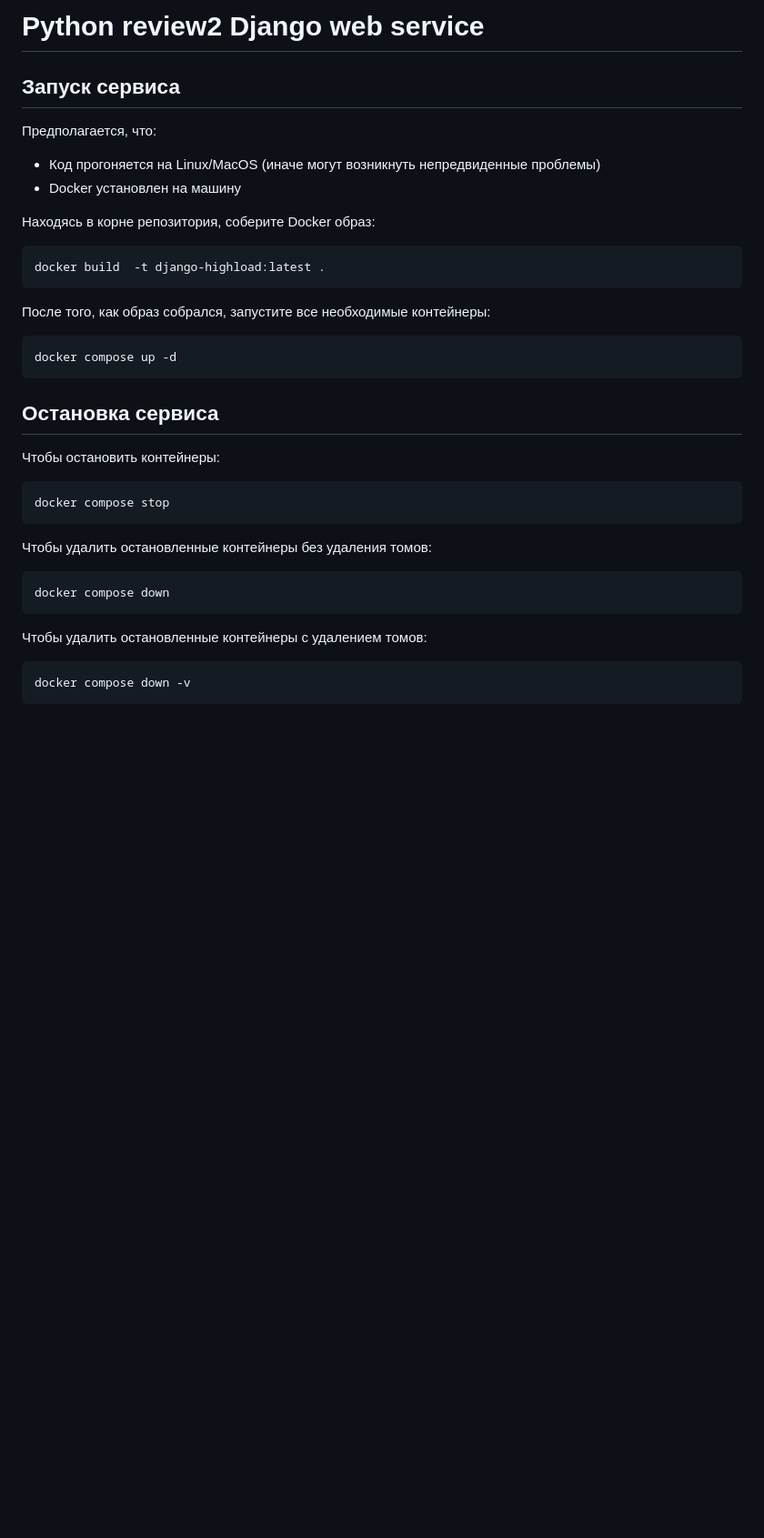
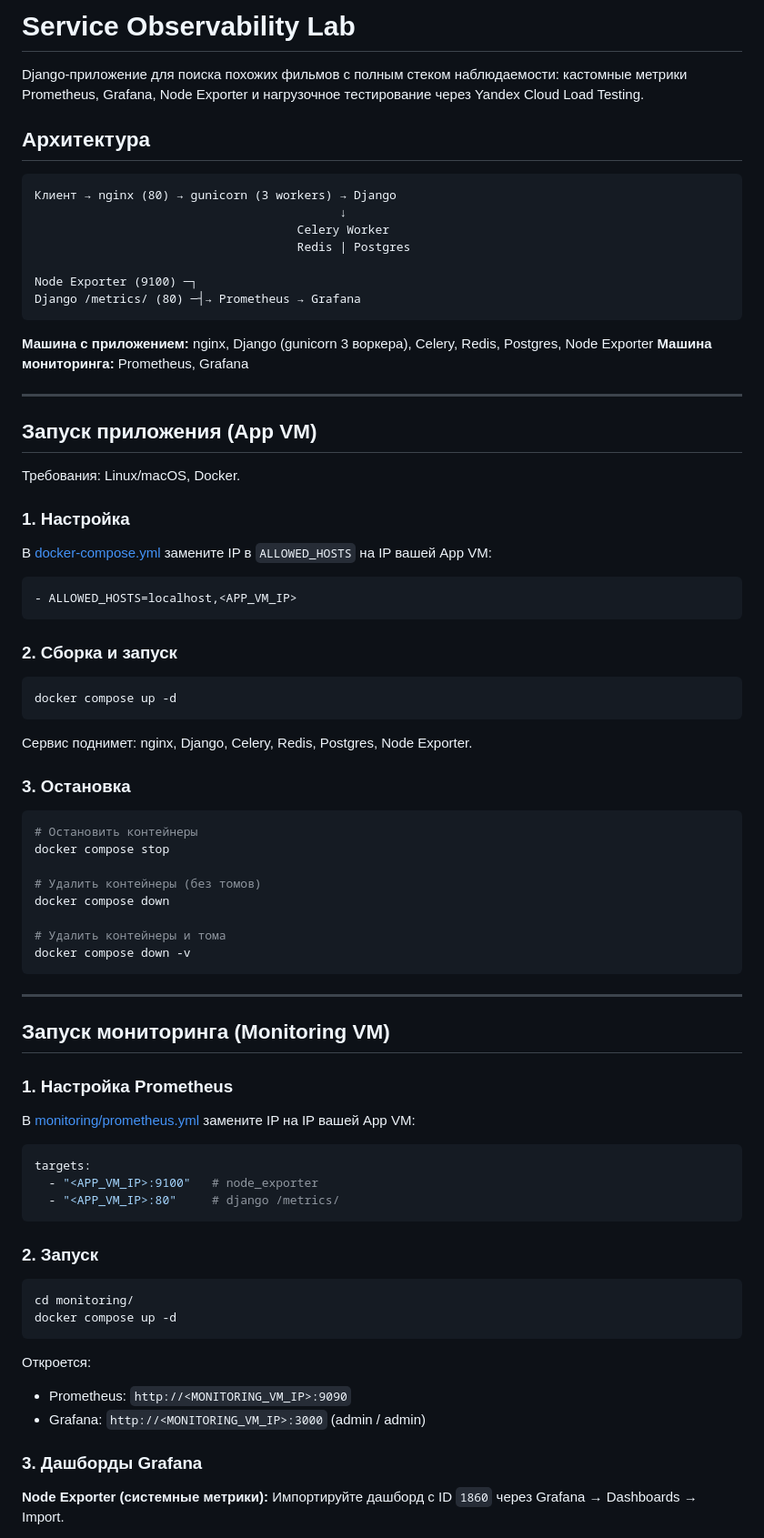
Before and after one commit to ivr0ma/service-observability-lab, a Markdown page: README.md, the part around one of its changes. Shown at 91% size. Rendered like a GitHub page; blank space fills up the shorter version.

Commit message:
add loadtest and monitoring

````diff
--- a/README.md
+++ b/README.md
@@ -1,34 +1,84 @@
-# Python review2 Django web service
+# Service Observability Lab
 
-## Запуск сервиса
-Предполагается, что:
-- Код прогоняется на Linux/MacOS (иначе могут возникнуть непредвиденные проблемы)
-- Docker установлен на машину
+Django-приложение для поиска похожих фильмов с полным стеком наблюдаемости: кастомные метрики Prometheus, Grafana, Node Exporter и нагрузочное тестирование через Yandex Cloud Load Testing.
 
-Находясь в корне репозитория, соберите Docker образ:
-```bash
-docker build  -t django-highload:latest .
+## Архитектура
+
+```
+Клиент → nginx (80) → gunicorn (3 workers) → Django
+                                           ↓
+                                     Celery Worker
+                                     Redis | Postgres
+
+Node Exporter (9100) ─┐
+Django /metrics/ (80) ─┤→ Prometheus → Grafana
 ```
 
-После того, как образ собрался, запустите все необходимые контейнеры:
+**Машина с приложением:** nginx, Django (gunicorn 3 воркера), Celery, Redis, Postgres, Node Exporter
+**Машина мониторинга:** Prometheus, Grafana
+
+---
+
+## Запуск приложения (App VM)
+
+Требования: Linux/macOS, Docker.
+
+### 1. Настройка
+
+В [docker-compose.yml](docker-compose.yml) замените IP в `ALLOWED_HOSTS` на IP вашей App VM:
+
+```yaml
+- ALLOWED_HOSTS=localhost,<APP_VM_IP>
+```
+
+### 2. Сборка и запуск
+
 ```bash
 docker compose up -d
 ```
 
-## Остановка сервиса
+Сервис поднимет: nginx, Django, Celery, Redis, Postgres, Node Exporter.
 
-Чтобы остановить контейнеры:
+### 3. Остановка
+
 ```bash
+# Остановить контейнеры
 docker compose stop
-```
 
-Чтобы удалить остановленные контейнеры без удаления томов:
-```bash
+# Удалить контейнеры (без томов)
 docker compose down
-```
 
-Чтобы удалить остановленные контейнеры с удалением томов:
-```bash
+# Удалить контейнеры и тома
 docker compose down -v
 ```
 
+---
+
+## Запуск мониторинга (Monitoring VM)
+
+### 1. Настройка Prometheus
+
+В [monitoring/prometheus.yml](monitoring/prometheus.yml) замените IP на IP вашей App VM:
+
+```yaml
+targets:
+  - "<APP_VM_IP>:9100"   # node_exporter
+  - "<APP_VM_IP>:80"     # django /metrics/
+```
+
+### 2. Запуск
+
+```bash
+cd monitoring/
+docker compose up -d
+```
+
+Откроется:
+- Prometheus: `http://<MONITORING_VM_IP>:9090`
+- Grafana: `http://<MONITORING_VM_IP>:3000` (admin / admin)
+
+### 3. Дашборды Grafana
+
+**Node Exporter (системные метрики):**
+Импортируйте дашборд с ID `1860` через Grafana → Dashboards → Import.
+
````
Also changed, not shown: other parts of README.md (+94 -23 lines).
